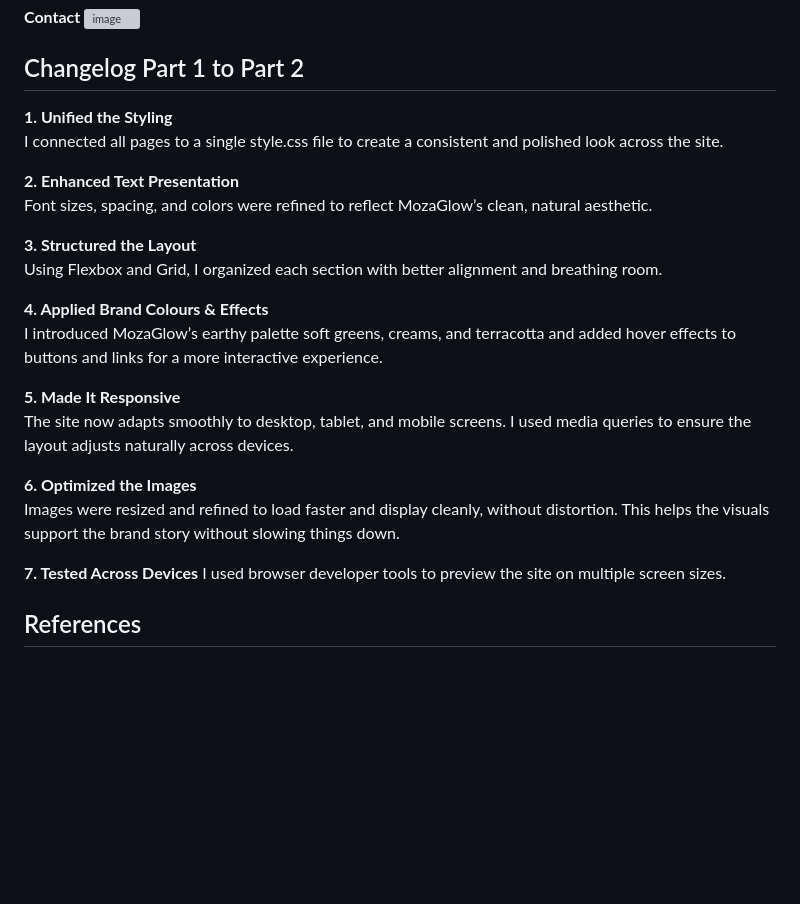
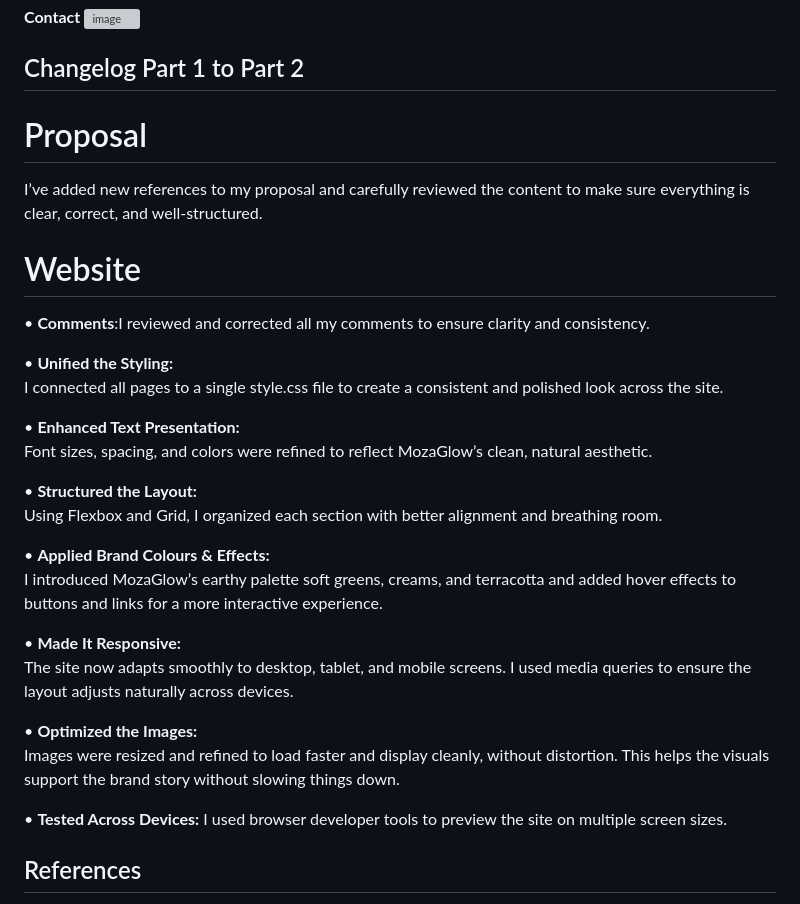
Before and after one commit to VCSTDN2024/wede5020-part-1-assignment-1-Kaamilah-vc, a Markdown page: README.md, the part around the change. Rendered like a GitHub page; blank space fills up the shorter version; grey boxes are pictures that could not be loaded.

```diff
--- a/README.md
+++ b/README.md
@@ -178,26 +178,33 @@ In Part 2, I took the basic HTML pages and gave them style and personality using
 
 
 ## Changelog Part 1 to Part 2
-**1. Unified the Styling**
+# Proposal
+I’ve added new references to my proposal and carefully reviewed the content to make sure everything is clear, correct, and well-structured.
+
+# Website
+•	**Comments**:I reviewed and corrected all my comments to ensure clarity and consistency.
+
+•	**Unified the Styling:**
 I connected all pages to a single style.css file to create a consistent and polished look across the site.
 
- **2. Enhanced Text Presentation**
+•	 **Enhanced Text Presentation:**
 Font sizes, spacing, and colors were refined to reflect MozaGlow’s clean, natural aesthetic.
 
-**3. Structured the Layout**
+•	**Structured the Layout:**
 Using Flexbox and Grid, I organized each section with better alignment and breathing room.
 
-**4. Applied Brand Colours & Effects**
+•	**Applied Brand Colours & Effects:**
 I introduced MozaGlow’s earthy palette  soft greens, creams, and terracotta and added hover effects to buttons and links for a more interactive experience.
 
- **5. Made It Responsive**
+•	 **Made It Responsive:**
 The site now adapts smoothly to desktop, tablet, and mobile screens. I used media queries to ensure the layout adjusts naturally across devices.
 
-**6. Optimized the Images**
+•	**Optimized the Images:**
 Images were resized and refined to load faster and display cleanly, without distortion. This helps the visuals support the brand story without slowing things down.
 
-**7. Tested Across Devices**
+•	**Tested Across Devices:**
 I used browser developer tools to preview the site on multiple screen sizes.
+
 
 
 ## References
```
